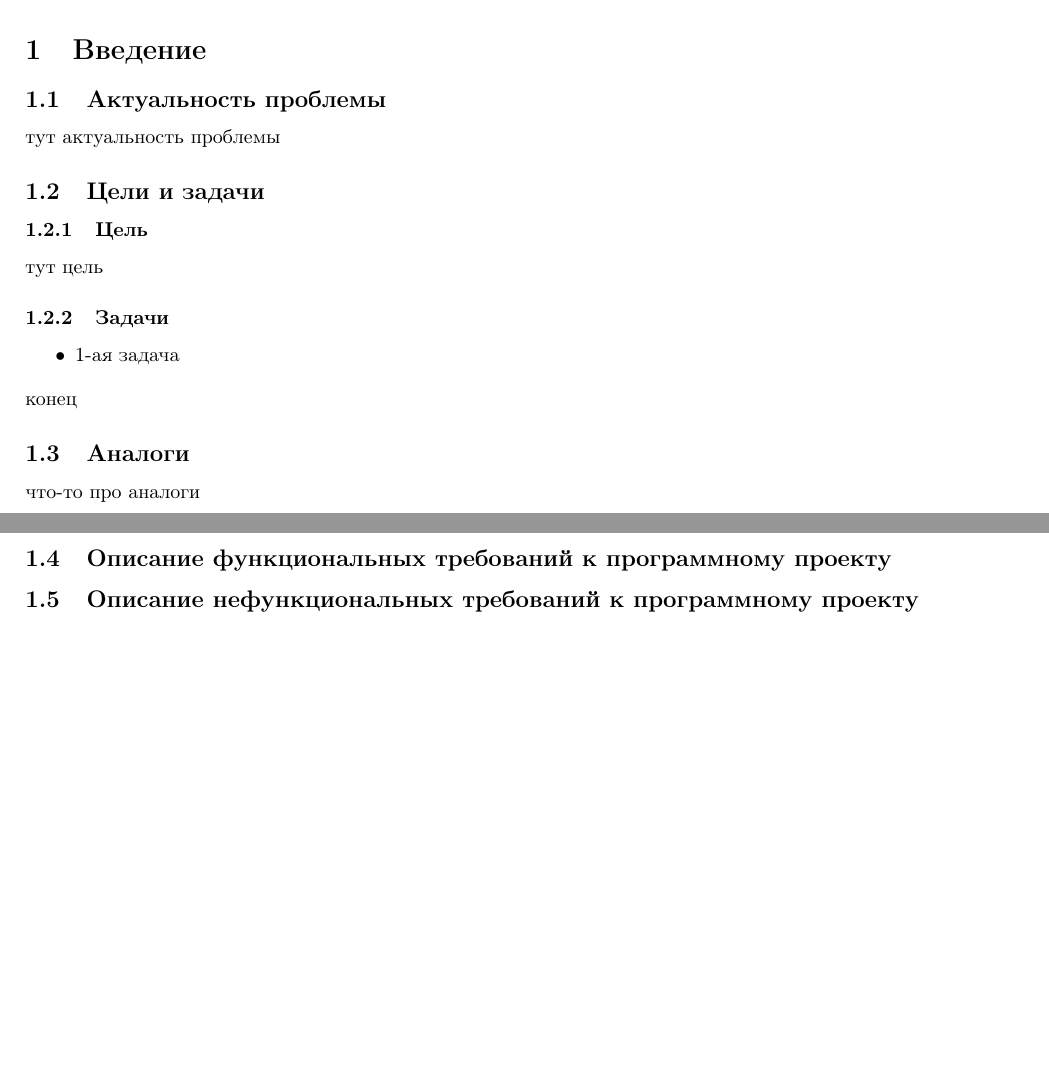
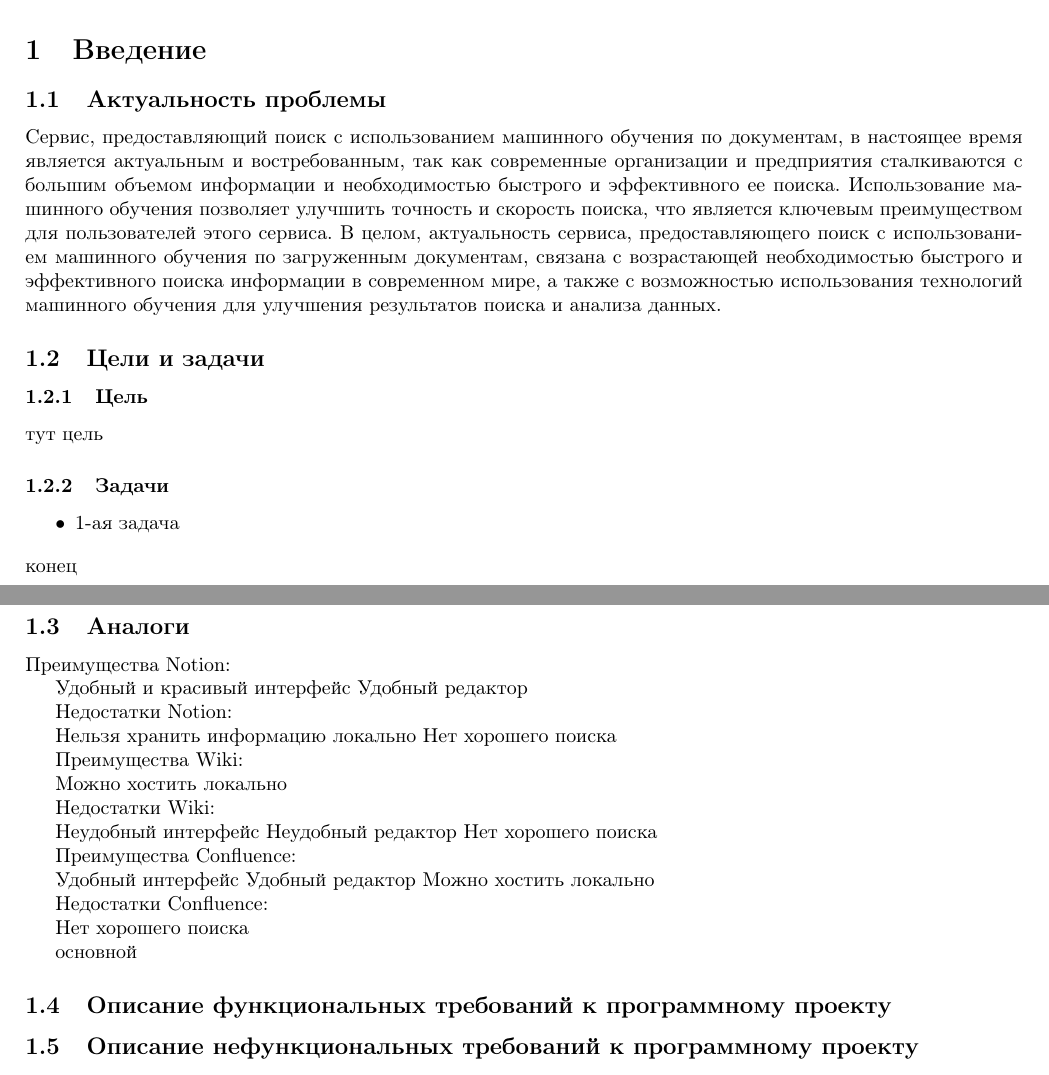
Before and after one commit to LeoProko/editor_report, a LaTeX paper (main.tex, which reads sections/intro.tex): two parts of pages 2 and 3 of 4, joined at a grey line, cut so that both start at the same text, the shorter picture padded with empty space. Compiled offline with pdfLaTeX.

Commit message:
update intro.tex

```diff
--- a/sections/intro.tex
+++ b/sections/intro.tex
@@ -1,7 +1,15 @@
 \section{Введение}
 
 \subsection{Актуальность проблемы}
-тут актуальность проблемы
+Сервис, предоставляющий поиск с использованием машинного обучения по документам,
+в настоящее время является актуальным и востребованным,
+так как современные организации и предприятия сталкиваются с большим объемом информации и необходимостью быстрого и эффективного ее поиска.
+Использование машинного обучения позволяет улучшить точность и скорость поиска,
+что является ключевым преимуществом для пользователей этого сервиса.
+В целом, актуальность сервиса, предоставляющего поиск с использованием машинного обучения по загруженным документам,
+связана с возрастающей необходимостью быстрого и эффективного поиска информации в современном мире,
+а также с возможностью использования технологий машинного обучения для улучшения результатов поиска и анализа данных.
+
 
 \subsection{Цели и задачи}
 \subsubsection{Цель}
@@ -12,7 +20,40 @@
 \end{itemize}
 конец
 \subsection{Аналоги}
-что-то про аналоги
+
+Преимущества Notion:
+
+Удобный и красивый интерфейс
+Удобный редактор
+
+Недостатки Notion:
+
+Нельзя хранить информацию локально
+Нет хорошего поиска
+
+Преимущества Wiki:
+
+Можно хостить локально
+
+Недостатки Wiki:
+
+Неудобный интерфейс
+Неудобный редактор
+Нет хорошего поиска
+
+
+Преимущества Confluence:
+
+Удобный интерфейс
+Удобный редактор
+Можно хостить локально
+
+Недостатки Confluence:
+
+Нет хорошего поиска
+
+
+основной
 \subsection{Описание функциональных требований к программному проекту}
 
 \subsection{Описание нефункциональных требований к программному проекту}
```
